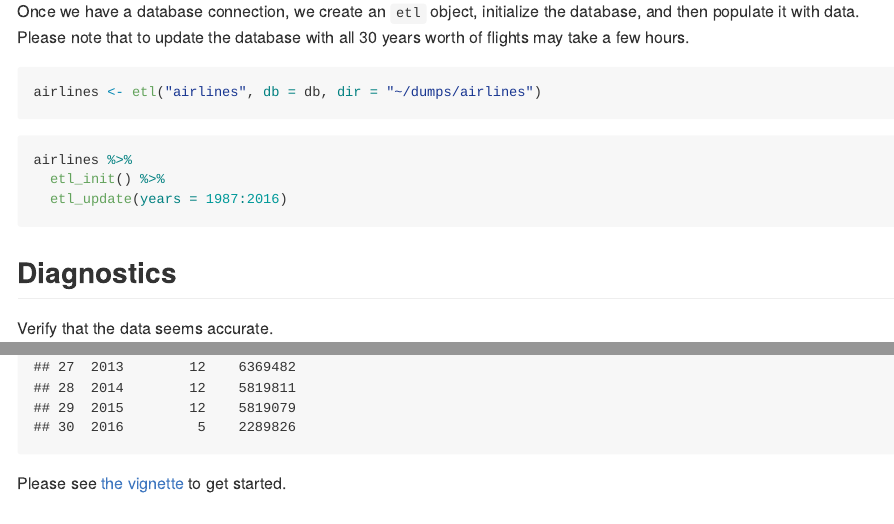
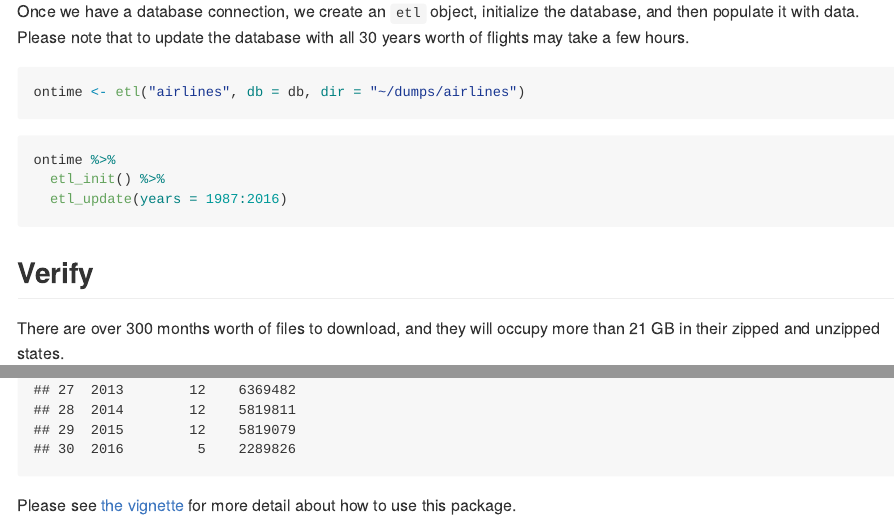
Before and after one commit to tidyverse/nycflights13, an R Markdown document (README.Rmd): the page in a window 1100 px wide, from 930 px down, and a second part further down, joined at a grey line. The pictures show the output file README.md that the author committed with the source, drawn offline in the style of GitHub; badge pictures from the web are left out.

Commit message:
updated README

````diff
--- a/README.Rmd
+++ b/README.Rmd
@@ -43,21 +43,27 @@ db <- src_mysql(default.file = "~/.my.cnf",
 Once we have a database connection, we create an `etl` object, initialize the database, and then populate it with data. Please note that to update the database with all 30 years worth of flights may take a few hours.
 
 ```{r}
-airlines <- etl("airlines", db = db, dir = "~/dumps/airlines")
+ontime <- etl("airlines", db = db, dir = "~/dumps/airlines")
 ```
 
 ```{r, eval=FALSE}
-airlines %>%
+ontime %>%
   etl_init() %>%
   etl_update(years = 1987:2016)
 ```
 
-## Diagnostics
+## Verify
 
-Verify that the data seems accurate.
+There are over 300 months worth of files to download, and they will occupy more than 21 GB in their zipped and unzipped states.
+
+```{r}
+summary(ontime)
+```
+
+The full flights table should contain about 169 million flights from October 1987 to May 2016.
 
 ```{r, eval=TRUE}
-airlines %>%
+ontime %>%
   tbl(from = "flights") %>%
   summarise(numFlights = n())
 ```
@@ -66,10 +74,10 @@ This should return about 169 million flights from October 1987 to May 2016.
 
 ```{r, eval=TRUE}
-airlines %>%
+ontime %>%
   tbl(from = "flights") %>%
   group_by(year) %>%
   summarise(numMonths = n_distinct(month), numFlights = n()) %>%
   print(n = 40)
 ```
 
-Please see [the vignette](https://github.com/beanumber/airlines/blob/master/vignettes/intro.Rmd) to get started.
+Please see [the vignette](https://github.com/beanumber/airlines/blob/master/vignettes/intro.Rmd) for more detail about how to use this package.
````
Also changed, not shown: README.md, README.Rmd (4 more changed lines).
